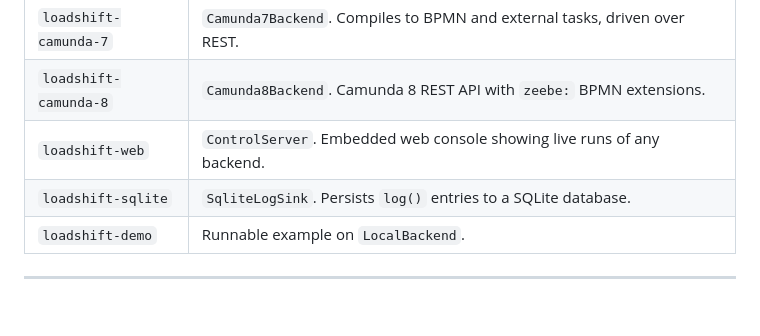
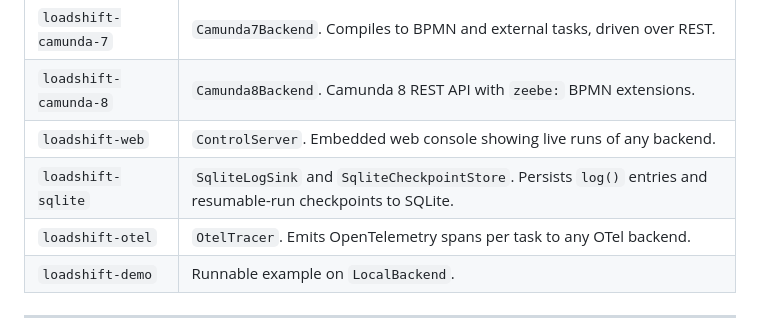
Before and after one commit to it-atelier-gn/loadshift-kotlin, a Markdown page: README.md, the part around the change. GitHub-like rendering; blank space fills up the shorter version.

Commit message:
Document otel module and SQLite checkpoint store in README

```diff
--- a/README.md
+++ b/README.md
@@ -20,7 +20,8 @@ Full examples and reference: **[it-atelier-gn.github.io/loadshift-kotlin](https:
 | `loadshift-camunda-7` | `Camunda7Backend`. Compiles to BPMN and external tasks, driven over REST. |
 | `loadshift-camunda-8` | `Camunda8Backend`. Camunda 8 REST API with `zeebe:` BPMN extensions. |
 | `loadshift-web` | `ControlServer`. Embedded web console showing live runs of any backend. |
-| `loadshift-sqlite` | `SqliteLogSink`. Persists `log()` entries to a SQLite database. |
+| `loadshift-sqlite` | `SqliteLogSink` and `SqliteCheckpointStore`. Persists `log()` entries and resumable-run checkpoints to SQLite. |
+| `loadshift-otel` | `OtelTracer`. Emits OpenTelemetry spans per task to any OTel backend. |
 | `loadshift-demo` | Runnable example on `LocalBackend`. |
 
 ---
```
